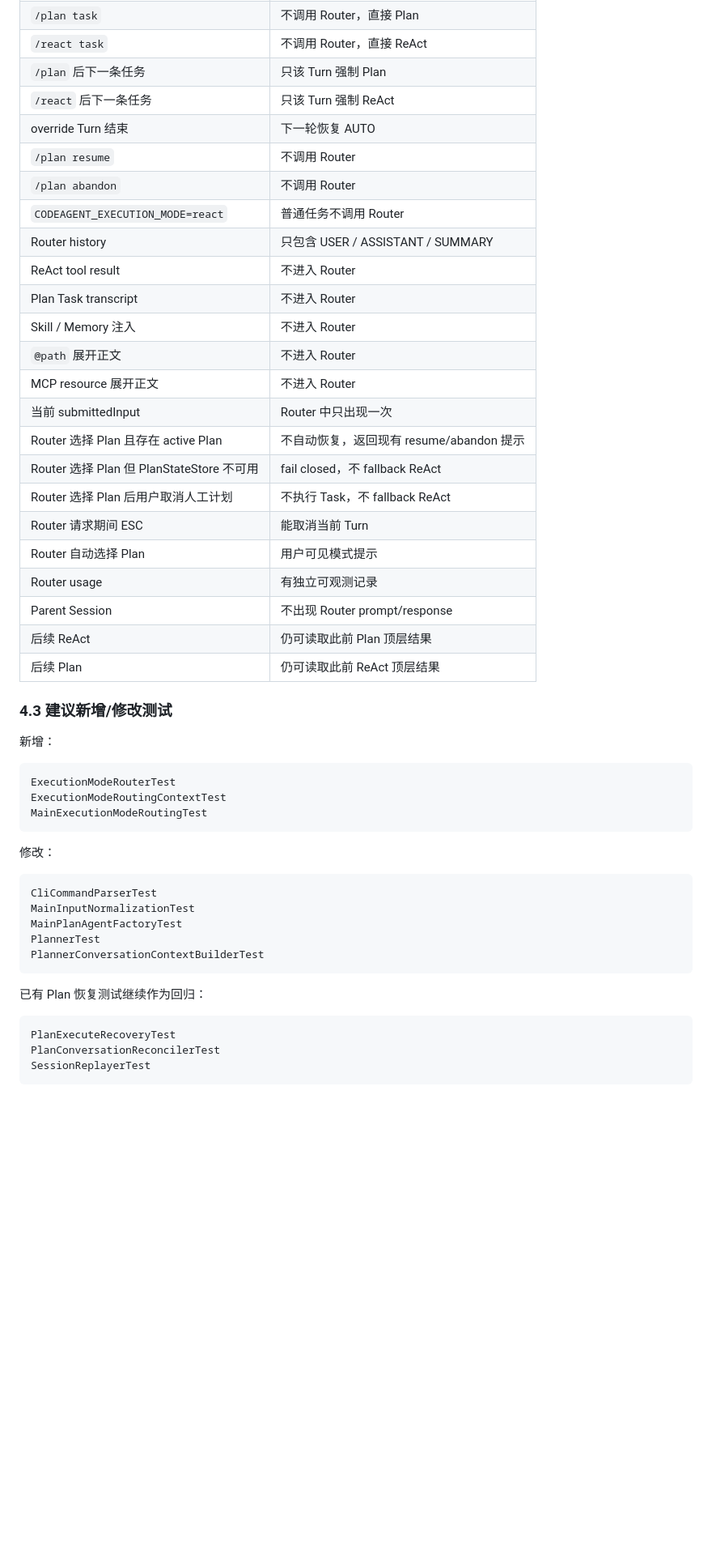
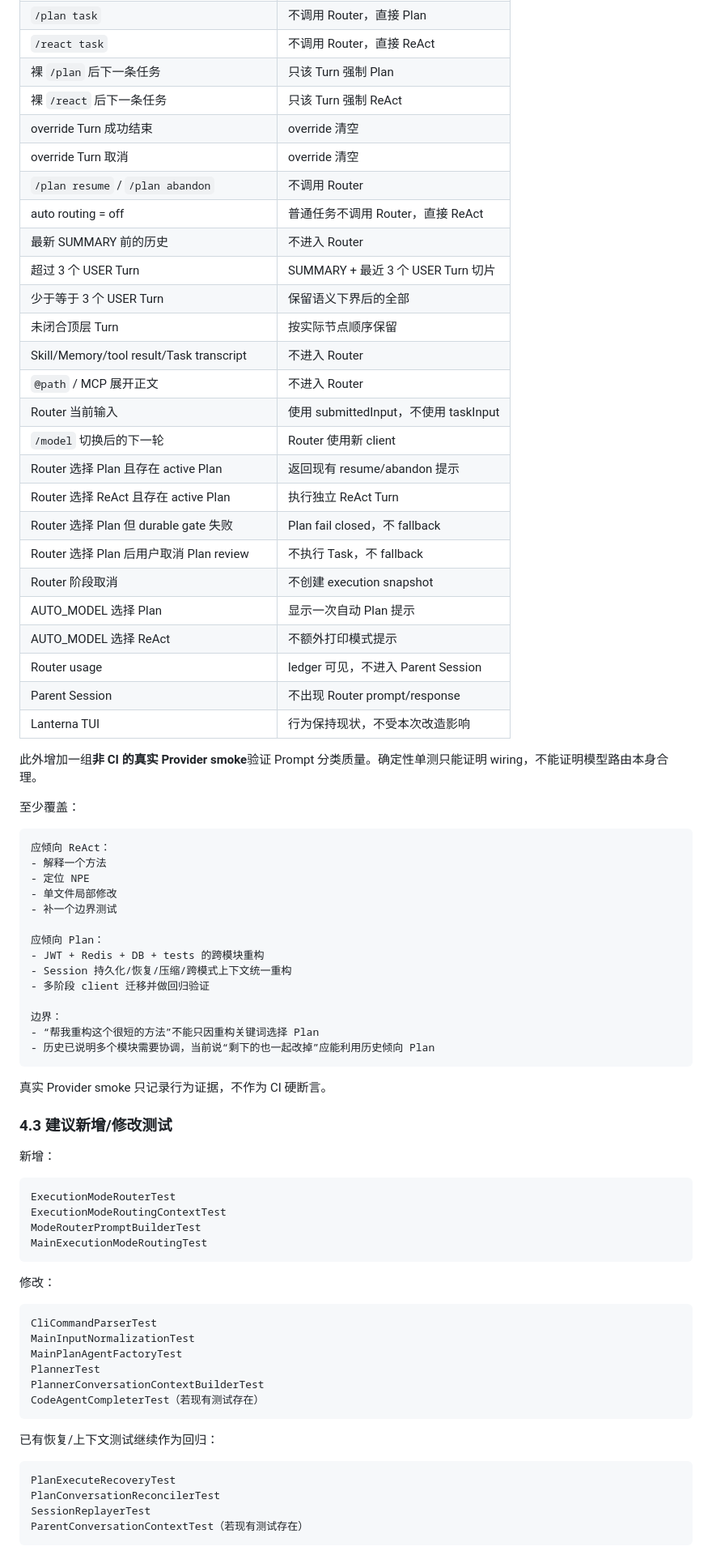
Before and after one commit to zgjdev/Code-Agent, a Markdown page: docs/dev/15-auto-execution-mode-routing.md, the part around one of its changes. Shown at 81% size. Drawn GitHub-style; blank space fills up the shorter version.

````diff
--- a/docs/dev/15-auto-execution-mode-routing.md
+++ b/docs/dev/15-auto-execution-mode-routing.md
@@ -981,27 +886,52 @@ MODE -> REACT / PLAN
 | `/plan task` | 不调用 Router，直接 Plan |
 | `/react task` | 不调用 Router，直接 ReAct |
-| `/plan` 后下一条任务 | 只该 Turn 强制 Plan |
-| `/react` 后下一条任务 | 只该 Turn 强制 ReAct |
-| override Turn 结束 | 下一轮恢复 AUTO |
-| `/plan resume` | 不调用 Router |
-| `/plan abandon` | 不调用 Router |
-| `CODEAGENT_EXECUTION_MODE=react` | 普通任务不调用 Router |
-| Router history | 只包含 USER / ASSISTANT / SUMMARY |
-| ReAct tool result | 不进入 Router |
-| Plan Task transcript | 不进入 Router |
-| Skill / Memory 注入 | 不进入 Router |
-| `@path` 展开正文 | 不进入 Router |
-| MCP resource 展开正文 | 不进入 Router |
-| 当前 submittedInput | Router 中只出现一次 |
-| Router 选择 Plan 且存在 active Plan | 不自动恢复，返回现有 resume/abandon 提示 |
-| Router 选择 Plan 但 PlanStateStore 不可用 | fail closed，不 fallback ReAct |
-| Router 选择 Plan 后用户取消人工计划 | 不执行 Task，不 fallback ReAct |
-| Router 请求期间 ESC | 能取消当前 Turn |
-| Router 自动选择 Plan | 用户可见模式提示 |
-| Router usage | 有独立可观测记录 |
+| 裸 `/plan` 后下一条任务 | 只该 Turn 强制 Plan |
+| 裸 `/react` 后下一条任务 | 只该 Turn 强制 ReAct |
+| override Turn 成功结束 | override 清空 |
+| override Turn 取消 | override 清空 |
+| `/plan resume` / `/plan abandon` | 不调用 Router |
+| auto routing = off | 普通任务不调用 Router，直接 ReAct |
+| 最新 SUMMARY 前的历史 | 不进入 Router |
+| 超过 3 个 USER Turn | SUMMARY + 最近 3 个 USER Turn 切片 |
+| 少于等于 3 个 USER Turn | 保留语义下界后的全部 |
+| 未闭合顶层 Turn | 按实际节点顺序保留 |
+| Skill/Memory/tool result/Task transcript | 不进入 Router |
+| `@path` / MCP 展开正文 | 不进入 Router |
+| Router 当前输入 | 使用 submittedInput，不使用 taskInput |
+| `/model` 切换后的下一轮 | Router 使用新 client |
+| Router 选择 Plan 且存在 active Plan | 返回现有 resume/abandon 提示 |
+| Router 选择 ReAct 且存在 active Plan | 执行独立 ReAct Turn |
+| Router 选择 Plan 但 durable gate 失败 | Plan fail closed，不 fallback |
+| Router 选择 Plan 后用户取消 Plan review | 不执行 Task，不 fallback |
+| Router 阶段取消 | 不创建 execution snapshot |
+| AUTO_MODEL 选择 Plan | 显示一次自动 Plan 提示 |
+| AUTO_MODEL 选择 ReAct | 不额外打印模式提示 |
+| Router usage | ledger 可见，不进入 Parent Session |
 | Parent Session | 不出现 Router prompt/response |
-| 后续 ReAct | 仍可读取此前 Plan 顶层结果 |
-| 后续 Plan | 仍可读取此前 ReAct 顶层结果 |
+| Lanterna TUI | 行为保持现状，不受本次改造影响 |
+
+此外增加一组**非 CI 的真实 Provider smoke**验证 Prompt 分类质量。确定性单测只能证明 wiring，不能证明模型路由本身合理。
+
+至少覆盖：
+
+```text
+应倾向 ReAct：
+- 解释一个方法
+- 定位 NPE
+- 单文件局部修改
+- 补一个边界测试
+
+应倾向 Plan：
+- JWT + Redis + DB + tests 的跨模块重构
+- Session 持久化/恢复/压缩/跨模式上下文统一重构
+- 多阶段 client 迁移并做回归验证
+
+边界：
+- “帮我重构这个很短的方法”不能只因重构关键词选择 Plan
+- 历史已说明多个模块需要协调，当前说“剩下的也一起改掉”应能利用历史倾向 Plan
+```
+
+真实 Provider smoke 只记录行为证据，不作为 CI 硬断言。
 
 ### 4.3 建议新增/修改测试
 
@@ -1010,6 +940,7 @@ MODE -> REACT / PLAN
 ```text
 ExecutionModeRouterTest
 ExecutionModeRoutingContextTest
+ModeRouterPromptBuilderTest
 MainExecutionModeRoutingTest
 ```
 
@@ -1021,13 +952,15 @@ MainInputNormalizationTest
 MainPlanAgentFactoryTest
 PlannerTest
 PlannerConversationContextBuilderTest
+CodeAgentCompleterTest（若现有测试存在）
 ```
 
-已有 Plan 恢复测试继续作为回归：
+已有恢复/上下文测试继续作为回归：
 
 ```text
 PlanExecuteRecoveryTest
 PlanConversationReconcilerTest
 SessionReplayerTest
+ParentConversationContextTest（若现有测试存在）
 ```
 
````
Also changed, not shown: other parts of docs/dev/15-auto-execution-mode-routing.md (+102 -198 lines).
